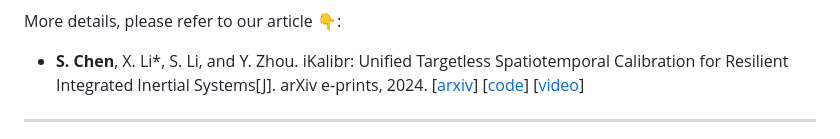
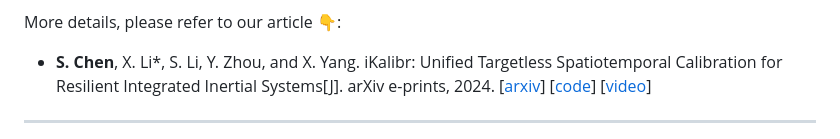
Before and after one commit to Unsigned-Long/iKalibr, a Markdown page: readme.md, the part around the change. GitHub-like rendering.

```diff
--- a/readme.md
+++ b/readme.md
@@ -19,7 +19,7 @@
 
 More details, please refer to our article :point_down::
 
-+ **S. Chen**, X. Li*, S. Li, and Y. Zhou. iKalibr: Unified Targetless Spatiotemporal Calibration for Resilient Integrated Inertial Systems[J]. arXiv e-prints, 2024. [[arxiv]()] [[code]()] [[video]()]
++ **S. Chen**, X. Li*, S. Li, Y. Zhou, and X. Yang. iKalibr: Unified Targetless Spatiotemporal Calibration for Resilient Integrated Inertial Systems[J]. arXiv e-prints, 2024. [[arxiv]()] [[code]()] [[video]()]
 
 ---
 
```
Also changed, not shown: docs/details/dataset.md (+2 -1 lines).
